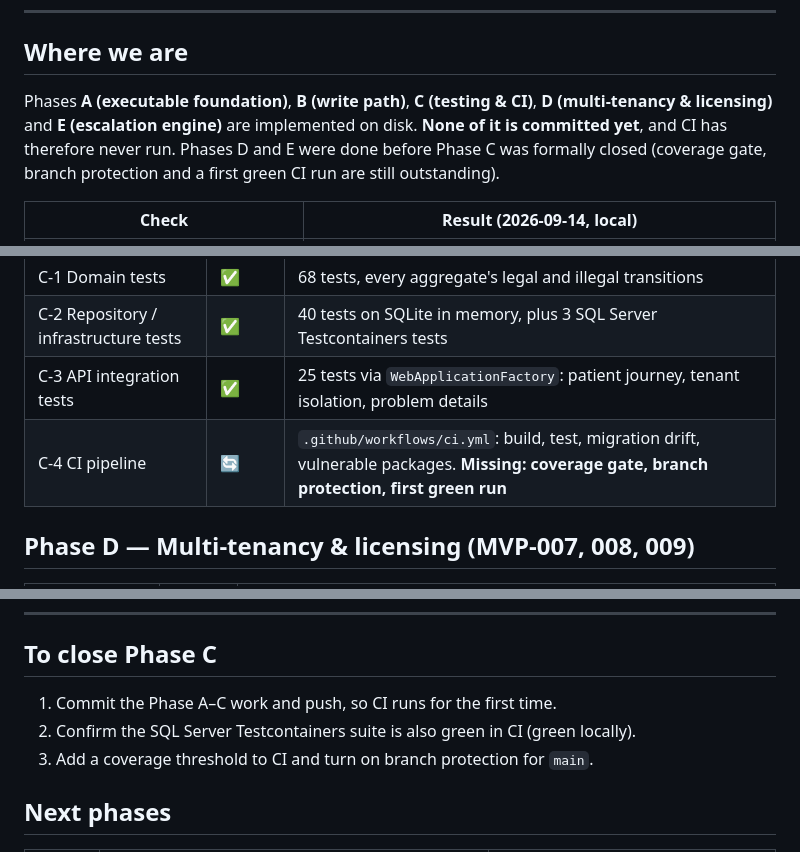
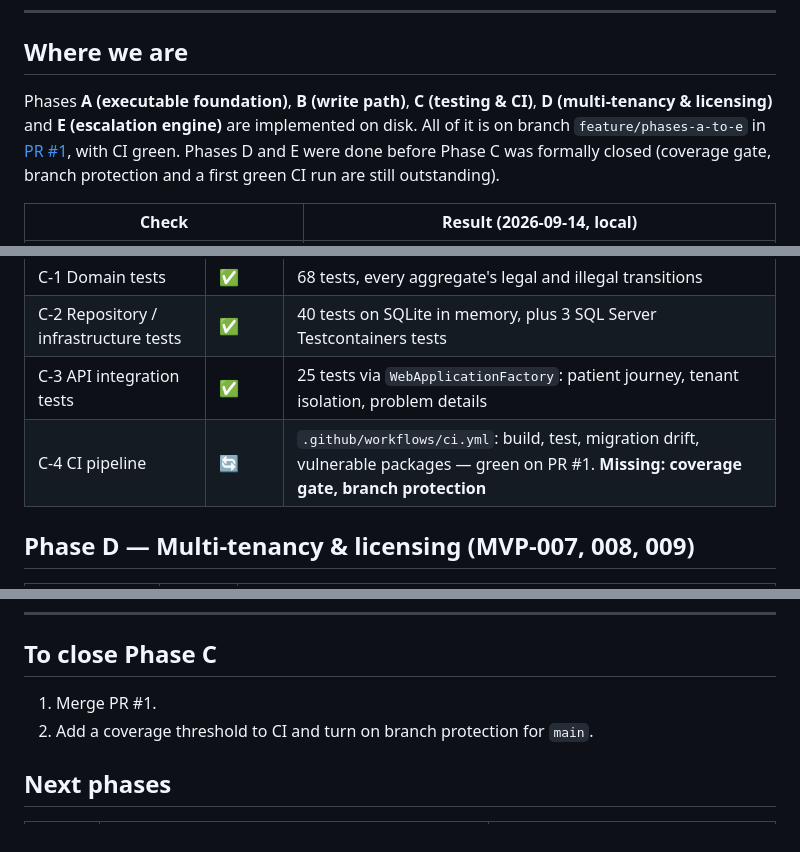
Before and after one commit to gwhitdev/betsi, a Markdown page: IMPLEMENTATION_STATUS.md, 3 parts joined by grey strips. Drawn GitHub-style.

Commit message:
docs: record PR #1 and first green CI run
Co-Authored-By: Claude Opus 5 <noreply@anthropic.com>
Claude-Session: https://claude.ai/code/session_011cyDZRXX5sToKbNhkchi59

```diff
--- a/IMPLEMENTATION_STATUS.md
+++ b/IMPLEMENTATION_STATUS.md
@@ -9,8 +9,9 @@
 ## Where we are
 
 Phases **A (executable foundation)**, **B (write path)**, **C (testing & CI)**,
-**D (multi-tenancy & licensing)** and **E (escalation engine)** are implemented on disk. **None of it is committed yet**, and
-CI has therefore never run. Phases D and E were done before Phase C was formally closed (coverage
+**D (multi-tenancy & licensing)** and **E (escalation engine)** are implemented on disk. All of it is on branch
+`feature/phases-a-to-e` in [PR #1](https://github.com/gwhitdev/betsi/pull/1), with CI green.
+Phases D and E were done before Phase C was formally closed (coverage
 gate, branch protection and a first green CI run are still outstanding).
 
 | Check | Result (2026-09-14, local) |
@@ -53,7 +54,7 @@ gate, branch protection and a first green CI run are still outstanding).
 | C-1 Domain tests | ✅ | 68 tests, every aggregate's legal and illegal transitions |
 | C-2 Repository / infrastructure tests | ✅ | 40 tests on SQLite in memory, plus 3 SQL Server Testcontainers tests |
 | C-3 API integration tests | ✅ | 25 tests via `WebApplicationFactory`: patient journey, tenant isolation, problem details |
-| C-4 CI pipeline | 🔄 | `.github/workflows/ci.yml`: build, test, migration drift, vulnerable packages. **Missing: coverage gate, branch protection, first green run** |
+| C-4 CI pipeline | 🔄 | `.github/workflows/ci.yml`: build, test, migration drift, vulnerable packages — green on PR #1. **Missing: coverage gate, branch protection** |
 
 ## Phase D — Multi-tenancy & licensing (MVP-007, 008, 009)
 
@@ -124,9 +125,8 @@ read from the tenant database lacked a UTC marker, which a browser would show an
 
 ## To close Phase C
 
-1. Commit the Phase A–C work and push, so CI runs for the first time.
-2. Confirm the SQL Server Testcontainers suite is also green in CI (green locally).
-3. Add a coverage threshold to CI and turn on branch protection for `main`.
+1. Merge PR #1.
+2. Add a coverage threshold to CI and turn on branch protection for `main`.
 
 ## Next phases
 
```
